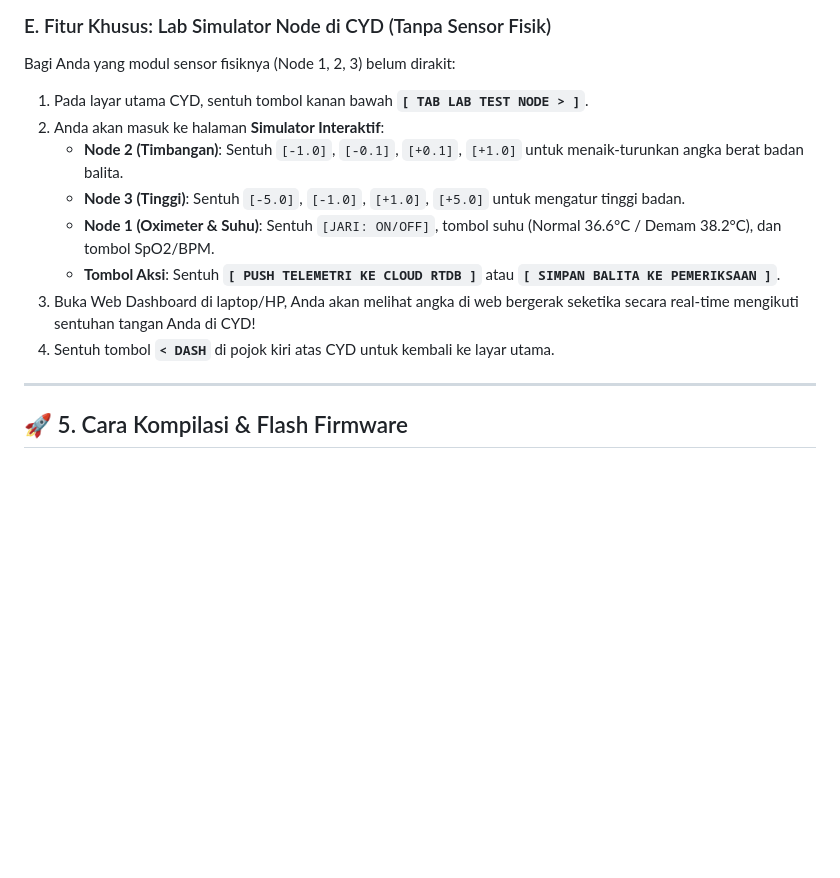
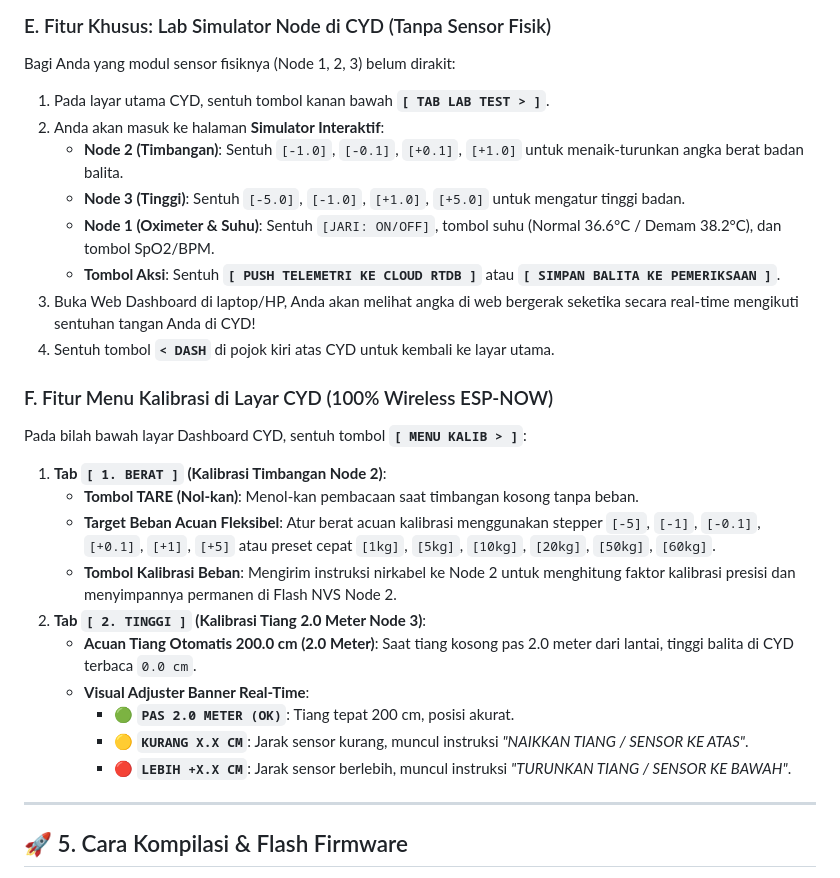
Before and after one commit to racorfc/posyandu-pintar-realtime-iot, a Markdown page: README.md, the part around the change. GitHub-like rendering; blank space fills up the shorter version.

Commit message:
docs: Update README dengan dokumentasi Menu Kalibrasi Layar CYD (Tare, Beban Kustom, Acuan 2.0M)

```diff
--- a/README.md
+++ b/README.md
@@ -99,7 +99,7 @@ V4_CYD_FIREBASE/
 
 ### E. Fitur Khusus: Lab Simulator Node di CYD (Tanpa Sensor Fisik)
 Bagi Anda yang modul sensor fisiknya (Node 1, 2, 3) belum dirakit:
-1. Pada layar utama CYD, sentuh tombol kanan bawah **`[ TAB LAB TEST NODE > ]`**.
+1. Pada layar utama CYD, sentuh tombol kanan bawah **`[ TAB LAB TEST > ]`**.
 2. Anda akan masuk ke halaman **Simulator Interaktif**:
    * **Node 2 (Timbangan)**: Sentuh `[-1.0]`, `[-0.1]`, `[+0.1]`, `[+1.0]` untuk menaik-turunkan angka berat badan balita.
    * **Node 3 (Tinggi)**: Sentuh `[-5.0]`, `[-1.0]`, `[+1.0]`, `[+5.0]` untuk mengatur tinggi badan.
@@ -107,6 +107,19 @@ Bagi Anda yang modul sensor fisiknya (Node 1, 2, 3) belum dirakit:
    * **Tombol Aksi**: Sentuh **`[ PUSH TELEMETRI KE CLOUD RTDB ]`** atau **`[ SIMPAN BALITA KE PEMERIKSAAN ]`**.
 3. Buka Web Dashboard di laptop/HP, Anda akan melihat angka di web bergerak seketika secara real-time mengikuti sentuhan tangan Anda di CYD!
 4. Sentuh tombol **`< DASH`** di pojok kiri atas CYD untuk kembali ke layar utama.
+
+### F. Fitur Menu Kalibrasi di Layar CYD (100% Wireless ESP-NOW)
+Pada bilah bawah layar Dashboard CYD, sentuh tombol **`[ MENU KALIB > ]`**:
+1. **Tab `[ 1. BERAT ]` (Kalibrasi Timbangan Node 2)**:
+   * **Tombol TARE (Nol-kan)**: Menol-kan pembacaan saat timbangan kosong tanpa beban.
+   * **Target Beban Acuan Fleksibel**: Atur berat acuan kalibrasi menggunakan stepper `[-5]`, `[-1]`, `[-0.1]`, `[+0.1]`, `[+1]`, `[+5]` atau preset cepat `[1kg]`, `[5kg]`, `[10kg]`, `[20kg]`, `[50kg]`, `[60kg]`.
+   * **Tombol Kalibrasi Beban**: Mengirim instruksi nirkabel ke Node 2 untuk menghitung faktor kalibrasi presisi dan menyimpannya permanen di Flash NVS Node 2.
+2. **Tab `[ 2. TINGGI ]` (Kalibrasi Tiang 2.0 Meter Node 3)**:
+   * **Acuan Tiang Otomatis 200.0 cm (2.0 Meter)**: Saat tiang kosong pas 2.0 meter dari lantai, tinggi balita di CYD terbaca `0.0 cm`.
+   * **Visual Adjuster Banner Real-Time**:
+     * 🟢 **`PAS 2.0 METER (OK)`**: Tiang tepat 200 cm, posisi akurat.
+     * 🟡 **`KURANG X.X CM`**: Jarak sensor kurang, muncul instruksi *"NAIKKAN TIANG / SENSOR KE ATAS"*.
+     * 🔴 **`LEBIH +X.X CM`**: Jarak sensor berlebih, muncul instruksi *"TURUNKAN TIANG / SENSOR KE BAWAH"*.
 
 ---
 
```
